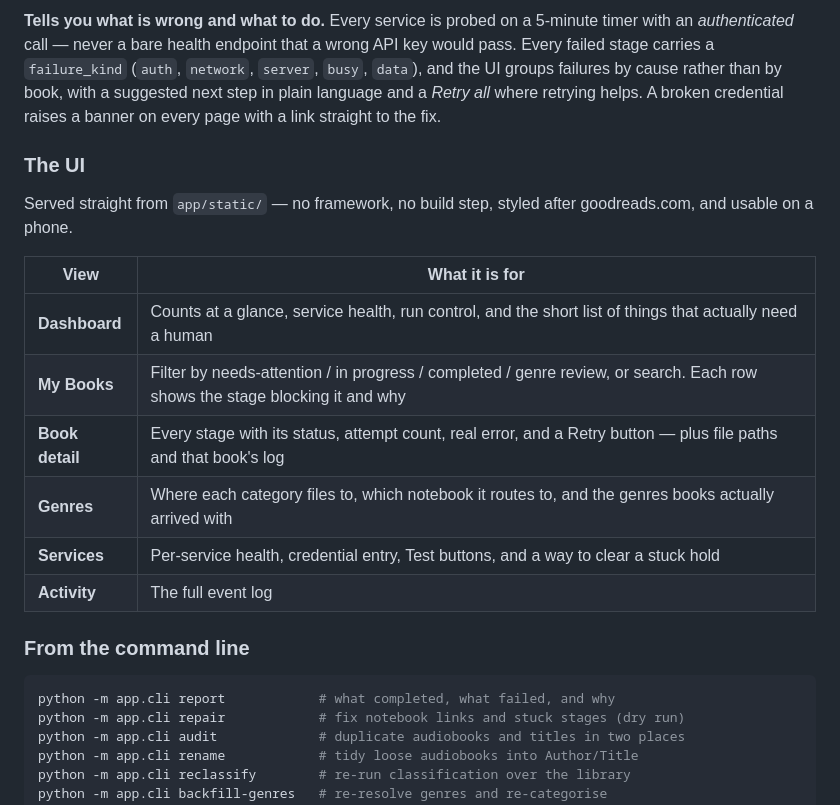
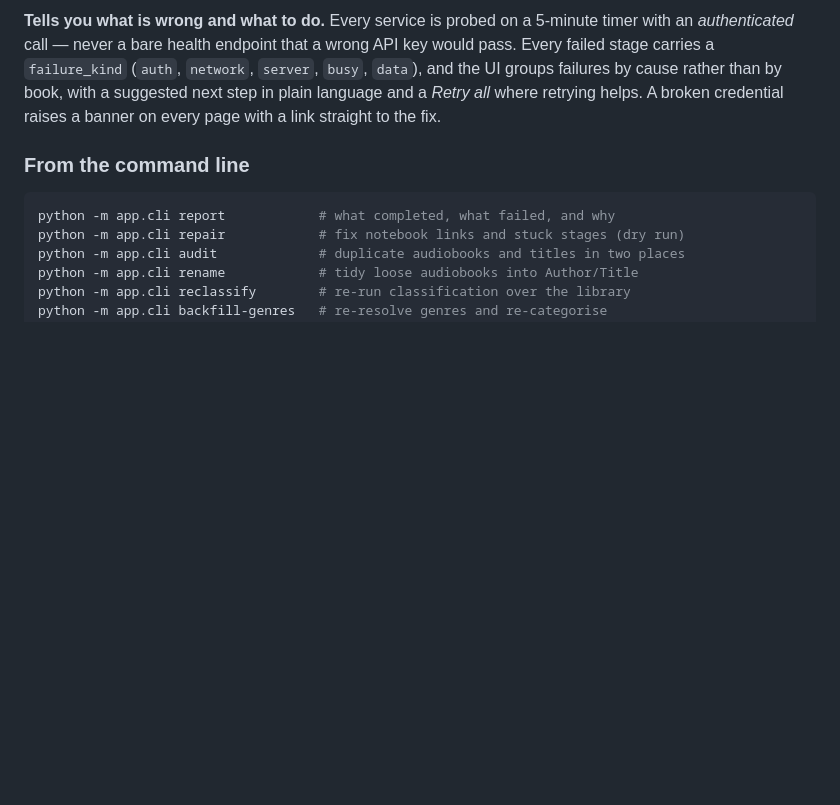
Before and after one commit to ohmzi/goodreads-pipeline, a Markdown page: README.md, the part around the change. Rendered like a GitHub page; blank space fills up the shorter version.

Commit message:
Drop the UI section from the README
A table of what each screen is for is not what someone reads a README
to find out, and the capability prose above it already covers the UI
behaviour that matters — failures grouped by cause, the credential
banner, Retry all. The static layer itself is in ARCHITECTURE.md.

```diff
--- a/README.md
+++ b/README.md
@@ -90,20 +90,6 @@ a wrong API key would pass. Every failed stage carries a `failure_kind`
 cause rather than by book, with a suggested next step in plain language and a
 *Retry all* where retrying helps. A broken credential raises a banner on every
 page with a link straight to the fix.
-
-### The UI
-
-Served straight from `app/static/` — no framework, no build step, styled after
-goodreads.com, and usable on a phone.
-
-| View | What it is for |
-|---|---|
-| **Dashboard** | Counts at a glance, service health, run control, and the short list of things that actually need a human |
-| **My Books** | Filter by needs-attention / in progress / completed / genre review, or search. Each row shows the stage blocking it and why |
-| **Book detail** | Every stage with its status, attempt count, real error, and a Retry button — plus file paths and that book's log |
-| **Genres** | Where each category files to, which notebook it routes to, and the genres books actually arrived with |
-| **Services** | Per-service health, credential entry, Test buttons, and a way to clear a stuck hold |
-| **Activity** | The full event log |
 
 ### From the command line
 
```
